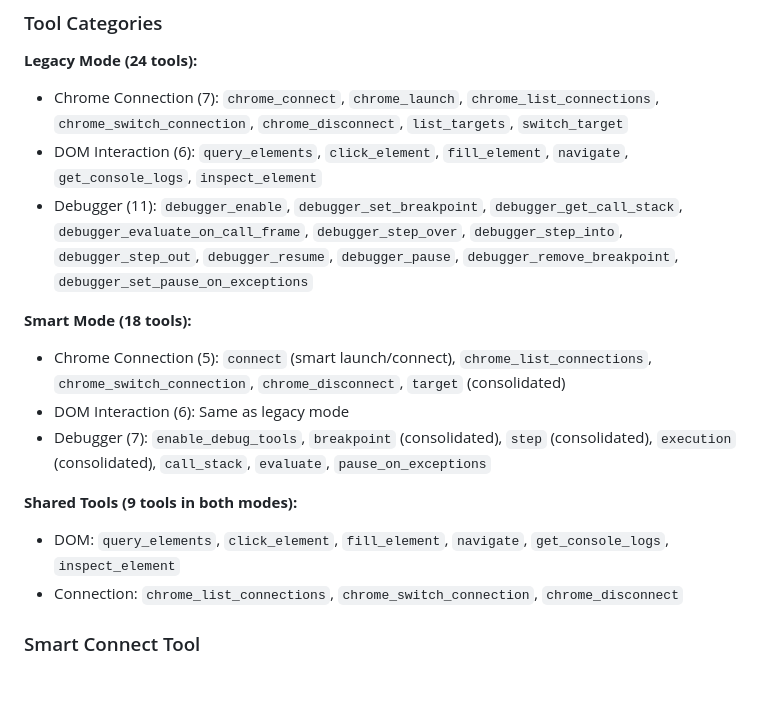
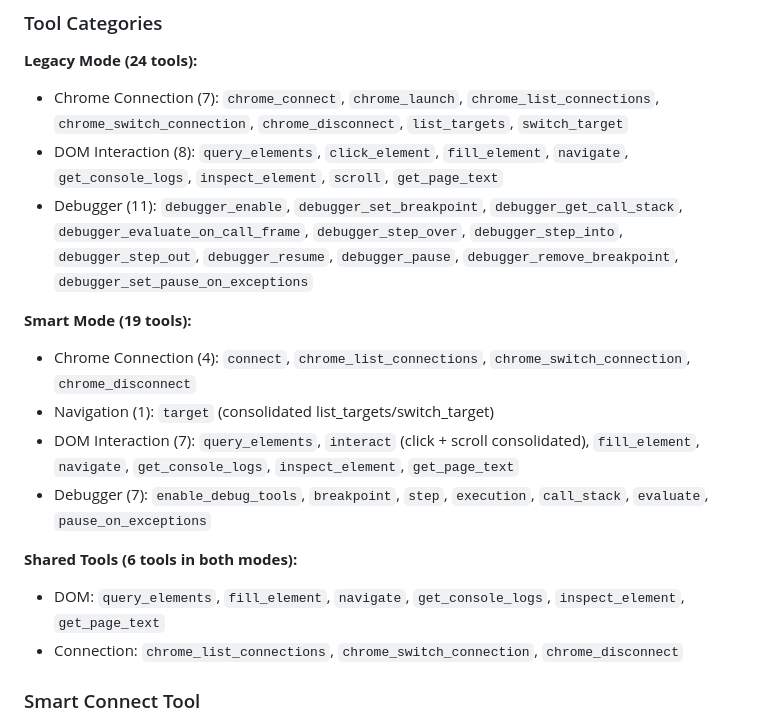
Before and after one commit to brandon-fryslie/cherry-chrome-mcp, a Markdown page: CLAUDE.md, the part around one of its changes. GitHub-like rendering; blank space fills up the shorter version.

```diff
--- a/CLAUDE.md
+++ b/CLAUDE.md
@@ -100,16 +100,17 @@ src/
 
 **Legacy Mode (24 tools):**
 - Chrome Connection (7): `chrome_connect`, `chrome_launch`, `chrome_list_connections`, `chrome_switch_connection`, `chrome_disconnect`, `list_targets`, `switch_target`
-- DOM Interaction (6): `query_elements`, `click_element`, `fill_element`, `navigate`, `get_console_logs`, `inspect_element`
+- DOM Interaction (8): `query_elements`, `click_element`, `fill_element`, `navigate`, `get_console_logs`, `inspect_element`, `scroll`, `get_page_text`
 - Debugger (11): `debugger_enable`, `debugger_set_breakpoint`, `debugger_get_call_stack`, `debugger_evaluate_on_call_frame`, `debugger_step_over`, `debugger_step_into`, `debugger_step_out`, `debugger_resume`, `debugger_pause`, `debugger_remove_breakpoint`, `debugger_set_pause_on_exceptions`
 
-**Smart Mode (18 tools):**
-- Chrome Connection (5): `connect` (smart launch/connect), `chrome_list_connections`, `chrome_switch_connection`, `chrome_disconnect`, `target` (consolidated)
-- DOM Interaction (6): Same as legacy mode
-- Debugger (7): `enable_debug_tools`, `breakpoint` (consolidated), `step` (consolidated), `execution` (consolidated), `call_stack`, `evaluate`, `pause_on_exceptions`
+**Smart Mode (19 tools):**
+- Chrome Connection (4): `connect`, `chrome_list_connections`, `chrome_switch_connection`, `chrome_disconnect`
+- Navigation (1): `target` (consolidated list_targets/switch_target)
+- DOM Interaction (7): `query_elements`, `interact` (click + scroll consolidated), `fill_element`, `navigate`, `get_console_logs`, `inspect_element`, `get_page_text`
+- Debugger (7): `enable_debug_tools`, `breakpoint`, `step`, `execution`, `call_stack`, `evaluate`, `pause_on_exceptions`
 
-**Shared Tools (9 tools in both modes):**
-- DOM: `query_elements`, `click_element`, `fill_element`, `navigate`, `get_console_logs`, `inspect_element`
+**Shared Tools (6 tools in both modes):**
+- DOM: `query_elements`, `fill_element`, `navigate`, `get_console_logs`, `inspect_element`, `get_page_text`
 - Connection: `chrome_list_connections`, `chrome_switch_connection`, `chrome_disconnect`
 
 ### Smart Connect Tool
```
Also changed, not shown: other parts of CLAUDE.md (+43 -2 lines).
